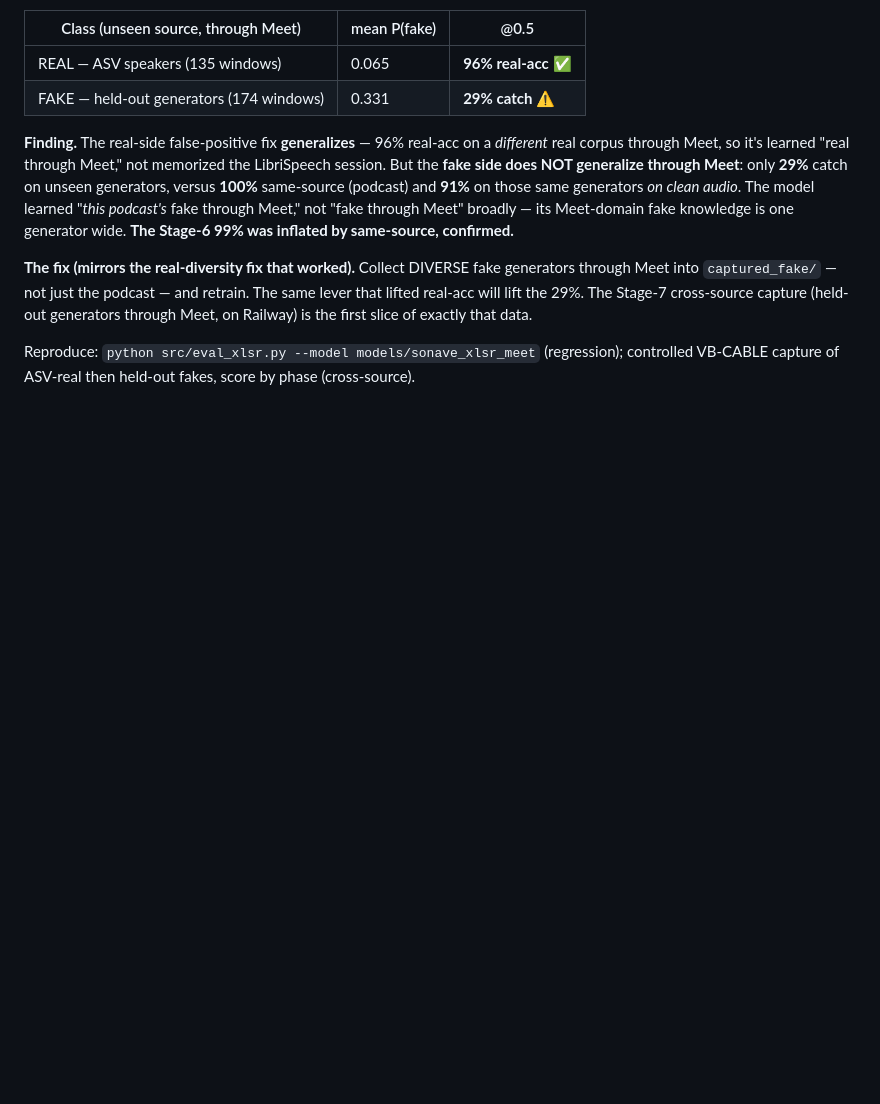
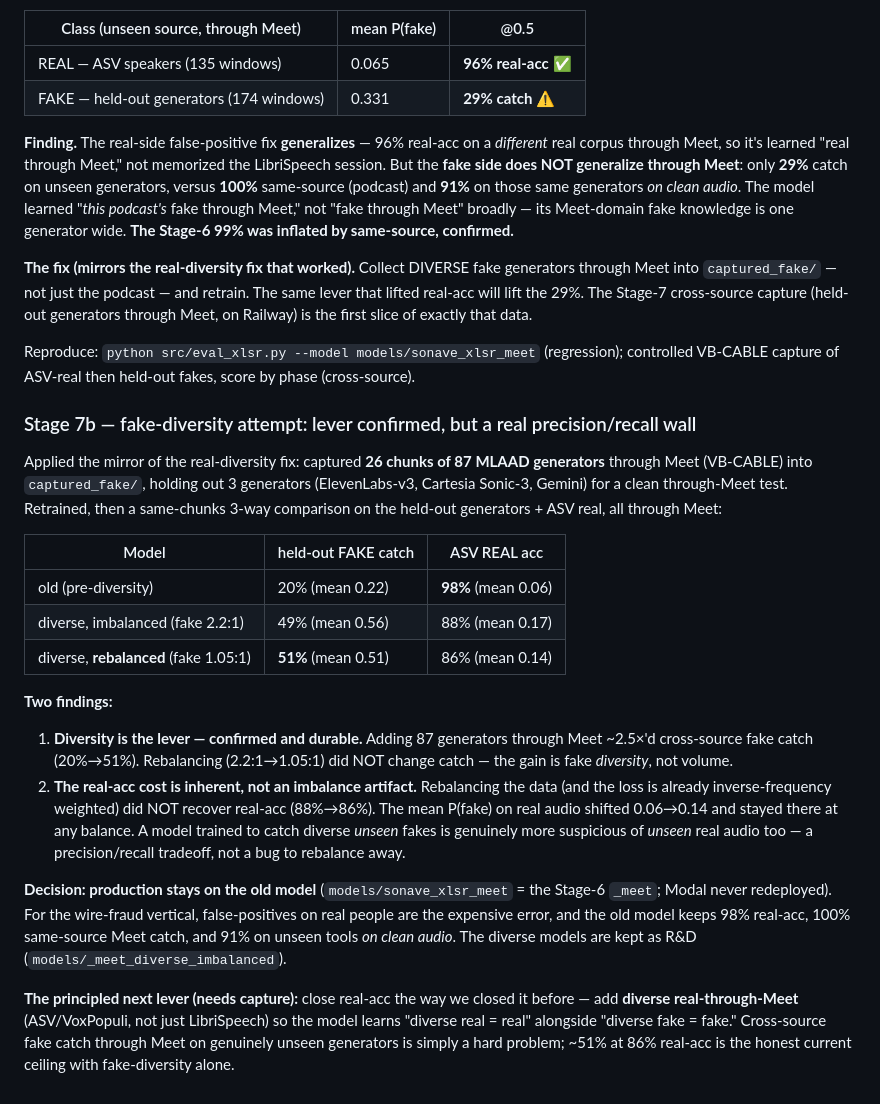
Before and after one commit to derekgallardo01/sonave, a Markdown page: results/detector_v2_progress.md, the part around the change. GitHub-like rendering; blank space fills up the shorter version.

Commit message:
Docs: Stage 7b fake-diversity experiment — diversity 2.5x's cross-source catch (20->51%) but real-acc cost (98->86%) is inherent, not rebalanceable; production stays on old model, next lever is diverse real-through-Meet

```diff
--- a/results/detector_v2_progress.md
+++ b/results/detector_v2_progress.md
@@ -354,3 +354,37 @@ generators through Meet, on Railway) is the first slice of exactly that data.
 
 Reproduce: `python src/eval_xlsr.py --model models/sonave_xlsr_meet` (regression);
 controlled VB-CABLE capture of ASV-real then held-out fakes, score by phase (cross-source).
+
+### Stage 7b — fake-diversity attempt: lever confirmed, but a real precision/recall wall
+Applied the mirror of the real-diversity fix: captured **26 chunks of 87 MLAAD generators**
+through Meet (VB-CABLE) into `captured_fake/`, holding out 3 generators (ElevenLabs-v3,
+Cartesia Sonic-3, Gemini) for a clean through-Meet test. Retrained, then a same-chunks
+3-way comparison on the held-out generators + ASV real, all through Meet:
+
+| Model | held-out FAKE catch | ASV REAL acc |
+|---|---|---|
+| old (pre-diversity) | 20% (mean 0.22) | **98%** (mean 0.06) |
+| diverse, imbalanced (fake 2.2:1) | 49% (mean 0.56) | 88% (mean 0.17) |
+| diverse, **rebalanced** (fake 1.05:1) | **51%** (mean 0.51) | 86% (mean 0.14) |
+
+**Two findings:**
+1. **Diversity is the lever — confirmed and durable.** Adding 87 generators through Meet
+   ~2.5×'d cross-source fake catch (20%→51%). Rebalancing (2.2:1→1.05:1) did NOT change
+   catch — the gain is fake *diversity*, not volume.
+2. **The real-acc cost is inherent, not an imbalance artifact.** Rebalancing the data (and
+   the loss is already inverse-frequency weighted) did NOT recover real-acc (88%→86%). The
+   mean P(fake) on real audio shifted 0.06→0.14 and stayed there at any balance. A model
+   trained to catch diverse *unseen* fakes is genuinely more suspicious of *unseen* real
+   audio too — a precision/recall tradeoff, not a bug to rebalance away.
+
+**Decision: production stays on the old model** (`models/sonave_xlsr_meet` = the Stage-6
+`_meet`; Modal never redeployed). For the wire-fraud vertical, false-positives on real
+people are the expensive error, and the old model keeps 98% real-acc, 100% same-source
+Meet catch, and 91% on unseen tools *on clean audio*. The diverse models are kept as R&D
+(`models/_meet_diverse_imbalanced`).
+
+**The principled next lever (needs capture):** close real-acc the way we closed it before —
+add **diverse real-through-Meet** (ASV/VoxPopuli, not just LibriSpeech) so the model learns
+"diverse real = real" alongside "diverse fake = fake." Cross-source fake catch through Meet
+on genuinely unseen generators is simply a hard problem; ~51% at 86% real-acc is the honest
+current ceiling with fake-diversity alone.
```
